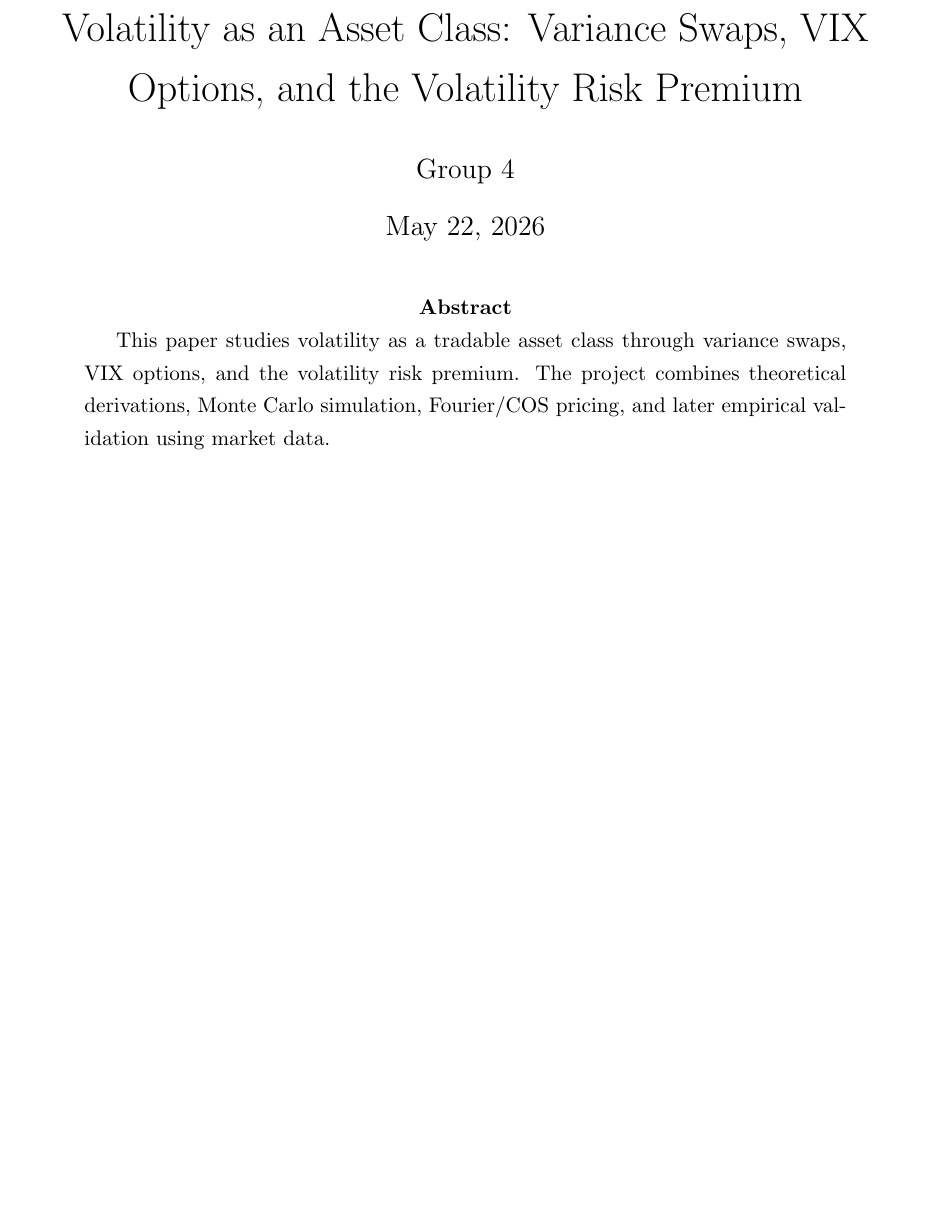
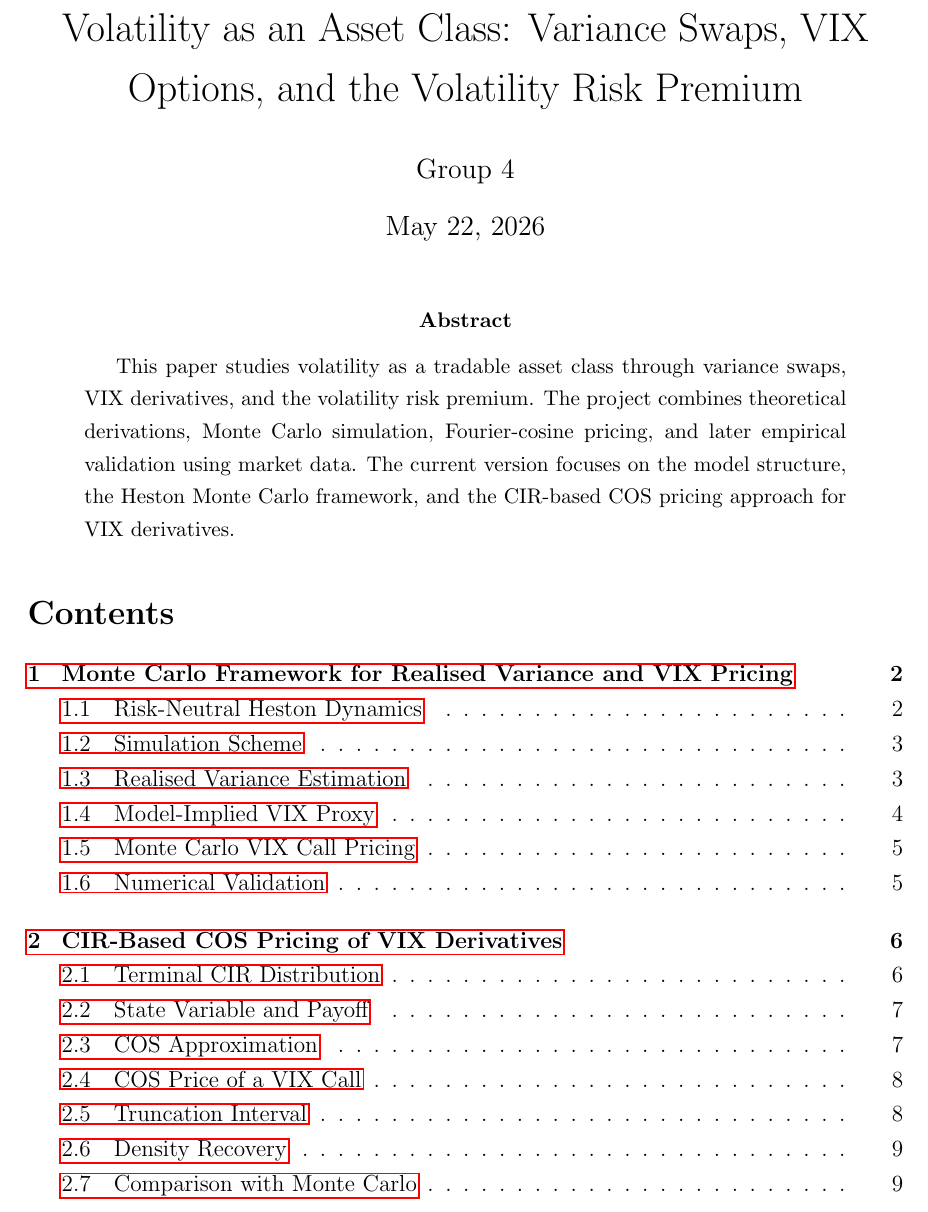
Before and after one commit to baikhanova/Variance_Swaps_VIX_Options, a LaTeX paper (paper/main.tex): part of page 1 of 9 before the commit and part of page 1 of 10 after it, cut so that both start at the same text, the shorter picture padded with empty space. Compiled offline with pdfLaTeX.

Commit message:
refining LaTex paper main files

```diff
--- a/paper/main.tex
+++ b/paper/main.tex
@@ -19,8 +19,11 @@
 \maketitle
 
 \begin{abstract}
-This paper studies volatility as a tradable asset class through variance swaps, VIX options, and the volatility risk premium. The project combines theoretical derivations, Monte Carlo simulation, Fourier/COS pricing, and later empirical validation using market data.
+This paper studies volatility as a tradable asset class through variance swaps, VIX derivatives, and the volatility risk premium. The project combines theoretical derivations, Monte Carlo simulation, Fourier-cosine pricing, and later empirical validation using market data. The current version focuses on the model structure, the Heston Monte Carlo framework, and the CIR-based COS pricing approach for VIX derivatives.
 \end{abstract}
+
+\tableofcontents
+\newpage
 
 \input{sections/01_introduction}
 \input{sections/02_literature_review}
```
